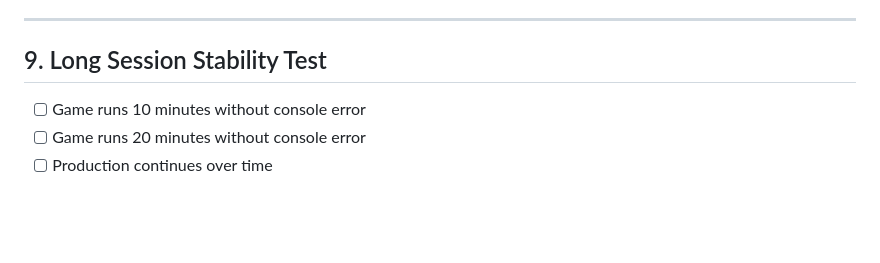
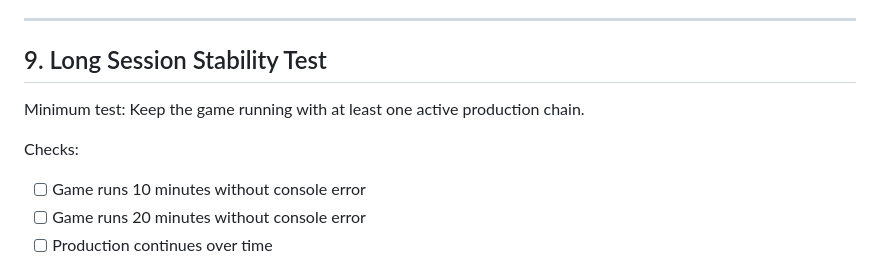
Before and after one commit to ilkkanml/space-net, a Markdown page: docs/project-os/V0_2_QA_CHECKLIST.md, the part around one of its changes. Drawn GitHub-style; blank space fills up the shorter version.

```diff
--- a/docs/project-os/V0_2_QA_CHECKLIST.md
+++ b/docs/project-os/V0_2_QA_CHECKLIST.md
@@ -141,6 +175,10 @@ Pass note:
 
 ## 9. Long Session Stability Test
 
+Minimum test:
+Keep the game running with at least one active production chain.
+
+Checks:
 - [ ] Game runs 10 minutes without console error
 - [ ] Game runs 20 minutes without console error
 - [ ] Production continues over time
```
Also changed, not shown: other parts of docs/project-os/V0_2_QA_CHECKLIST.md (+34 -0 lines).
